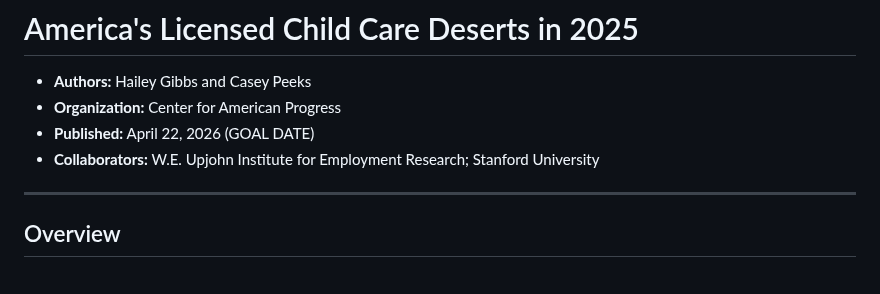
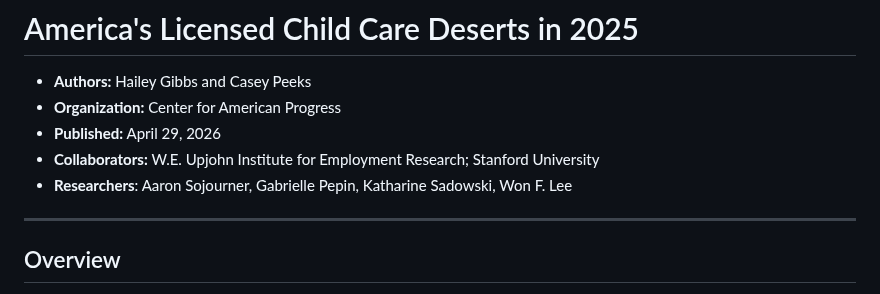
Before and after one commit to haileymgibbs/childcare-desert-analysis, a Markdown page: README.md, the part around the change. Drawn GitHub-style.

```diff
--- a/README.md
+++ b/README.md
@@ -2,8 +2,9 @@
 
 - **Authors:** Hailey Gibbs and Casey Peeks
 - **Organization:** Center for American Progress
-- **Published:** April 22, 2026 (GOAL DATE)
+- **Published:** April 29, 2026
 - **Collaborators:** W.E. Upjohn Institute for Employment Research; Stanford University
+- **Researchers**: Aaron Sojourner, Gabrielle Pepin, Katharine Sadowski, Won F. Lee
 
 ---
 
```
